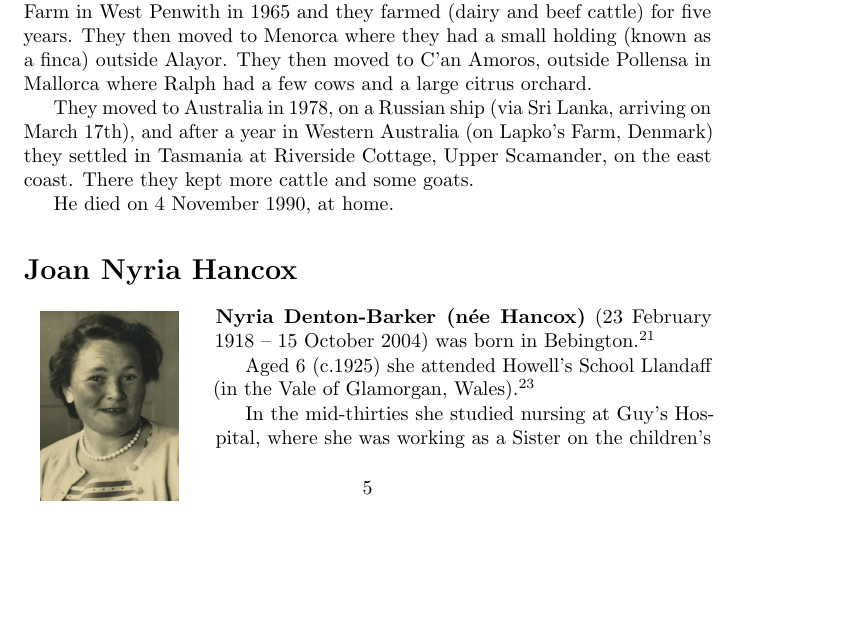
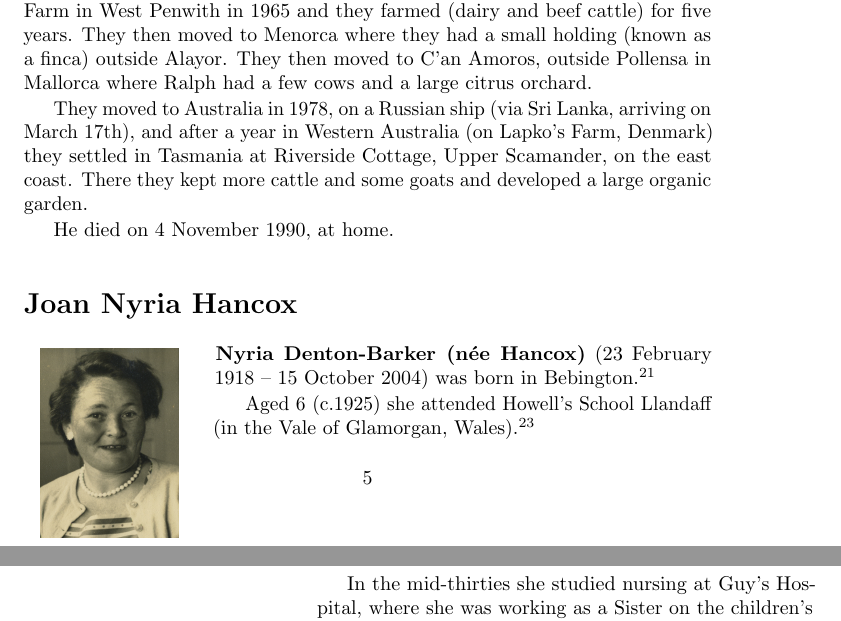
Before and after one commit to samwilson/cfb, a LaTeX book (main.tex, which reads biographies/Ralph_Munday_Denton-Barker.tex): part of page 5 of 20 before the commit and two parts of pages 5 and 6 of 20 after it, the two joined at a grey line, cut so that both start at the same text, the shorter picture padded with empty space. Compiled offline with pdfLaTeX.

Commit message:
Update Ralph_Munday_Denton-Barker.tex

```diff
--- a/biographies/Ralph_Munday_Denton-Barker.tex
+++ b/biographies/Ralph_Munday_Denton-Barker.tex
@@ -4,6 +4,6 @@ Ralph Denton-Barker (17 July 1916 -- 4 November 1990) was born on 1916 in Birken
 
 Ralph was educated at Cheam and Felsted, and Birkenhead School. He joined the Alliance Insurance Company to train as an actuary, but left the company on joining the army at the beginning of the war. He served as a Private soldier throughout the war. After demobilisation, he trained as a primary school teacher, and worked as a teacher in Bedfordshire (living at the Old Schoolhouse in Pertenhall), Worcestershire (living at Dove Cottage near Great Witley and teaching at Arley Kings Primary School) and then in Cornwall (firstly living at The Barn, Portloe) where he taught at Mevagissey Primary School.  He retired in 1970.  He and his wife Nyria (they married on 28 June 1947 in Edmonton, Middlesex \cite{MarriageCertRalphDentonBarkerJoanNyriaPowell} bought Kerrow Farm in West Penwith in 1965 and they farmed (dairy and beef cattle) for five years. They then moved to \idx{Menorca} where they had a small holding (known as a finca) outside Alayor. They then moved to C'an Amoros, outside Pollensa in Mallorca where Ralph had a few cows and a large citrus orchard.
 
-They moved to Australia in 1978, on a Russian ship (via Sri Lanka, arriving on March 17th), and after a year in Western Australia (on Lapko's Farm, \idx{Denmark}) they settled in \idx{Tasmania} at Riverside Cottage, Upper Scamander, on the east coast. There they kept more cattle and some goats.
+They moved to Australia in 1978, on a Russian ship (via Sri Lanka, arriving on March 17th), and after a year in Western Australia (on Lapko's Farm, \idx{Denmark}) they settled in \idx{Tasmania} at Riverside Cottage, Upper Scamander, on the east coast. There they kept more cattle and some goats and developed a large organic garden.
 
 He died on 4 November 1990, at home.
```
